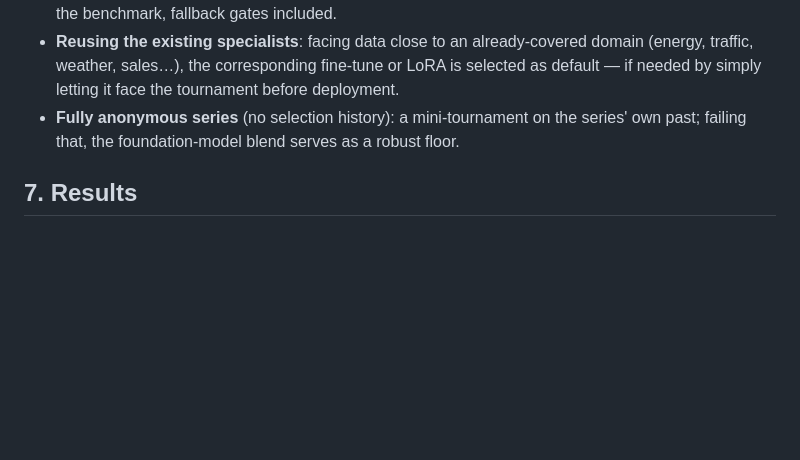
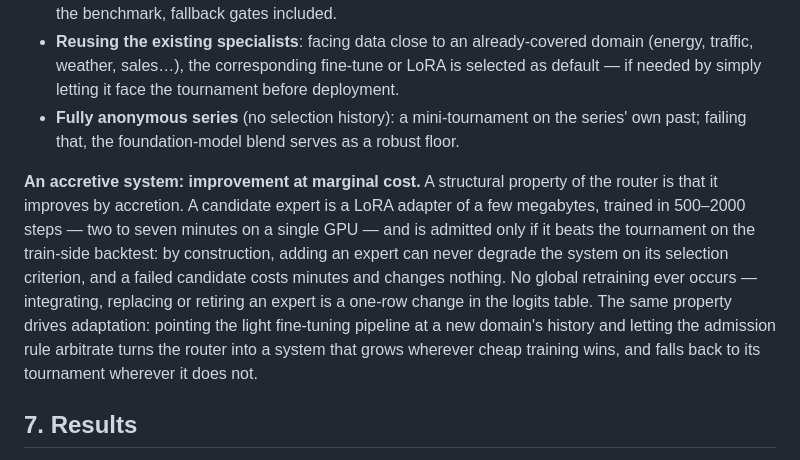
Before and after one commit to TW3-Partners-OS/TW3-Cast, a Markdown page: REPORT.md, the part around the change. Rendered like a GitHub page; blank space fills up the shorter version.

Commit message:
update report

```diff
--- a/REPORT.md
+++ b/REPORT.md
@@ -217,6 +217,17 @@ logits table is a snapshot; the underlying system transposes as-is to external d
 - **Fully anonymous series** (no selection history): a mini-tournament on the series' own
   past; failing that, the foundation-model blend serves as a robust floor.
 
+**An accretive system: improvement at marginal cost.** A structural property of the router is
+that it improves by accretion. A candidate expert is a LoRA adapter of a few megabytes,
+trained in 500–2000 steps — two to seven minutes on a single GPU — and is admitted only if it
+beats the tournament on the train-side backtest: by construction, adding an expert can never
+degrade the system on its selection criterion, and a failed candidate costs minutes and
+changes nothing. No global retraining ever occurs — integrating, replacing or retiring an
+expert is a one-row change in the logits table. The same property drives adaptation: pointing
+the light fine-tuning pipeline at a new domain's history and letting the admission rule
+arbitrate turns the router into a system that grows wherever cheap training wins, and falls
+back to its tournament wherever it does not.
+
 ## 7. Results
 
 - The system is evaluated on all 97 benchmark configurations through the official harness
```
